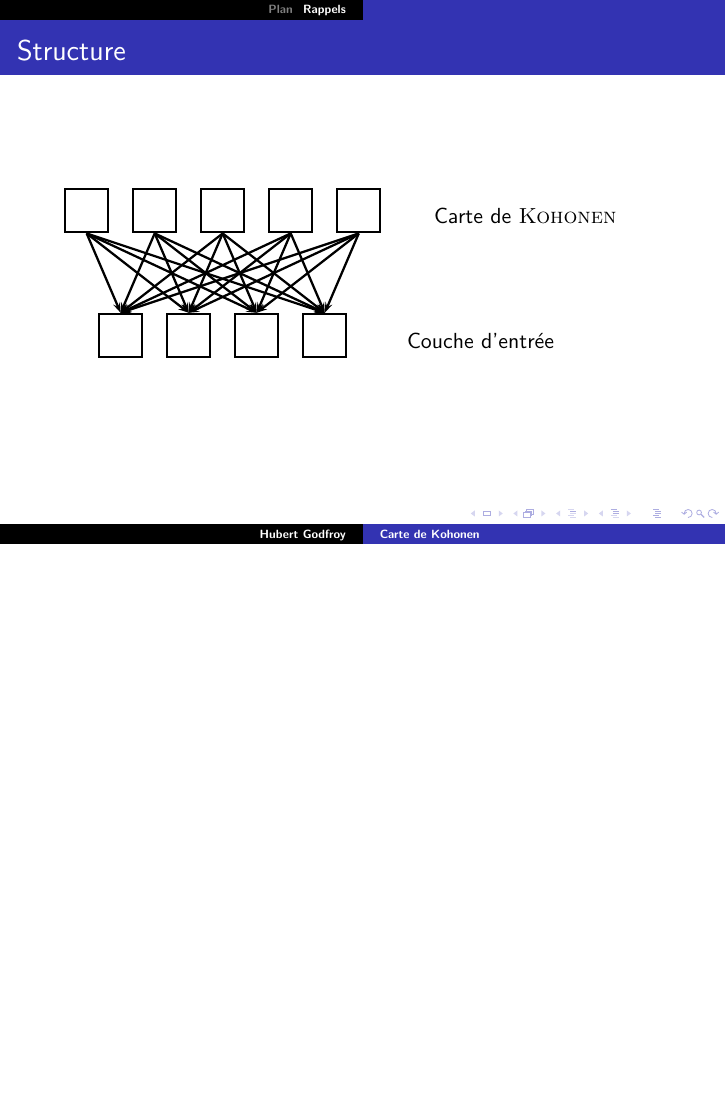
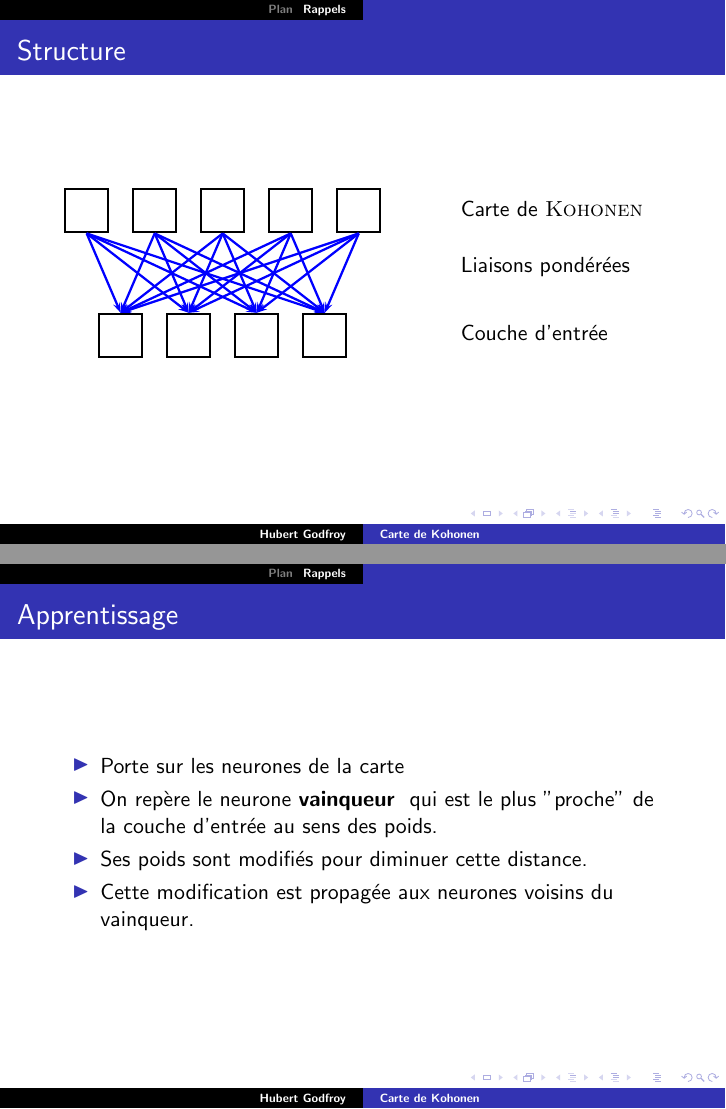
Before and after one commit to hurlebouc/kohonen, LaTeX slides (presentation/presentation.tex, which reads presentation/input/struct.tex): page 4 of 4 before the commit and pages 4 and 5 of 5 after it, the two joined at a grey line, the shorter picture padded with empty space. Compiled offline with LaTeX, dvips and Ghostscript; the source files are stored in an older character set and shown here as Unicode.

```diff
--- a/presentation/input/struct.tex
+++ b/presentation/input/struct.tex
@@ -19,27 +18,28 @@
 \psframe[linewidth=0.04,dimen=outer](3.2,1.5)(2.4,0.7)
 \psframe[linewidth=0.04,dimen=outer](4.4,1.5)(3.6,0.7)
 \psframe[linewidth=0.04,dimen=outer](5.6,1.5)(4.8,0.7)
-\psline[linewidth=0.04cm,arrowsize=0.05291667cm 2.0,arrowlength=1.4,arrowinset=0.4]{->}(1.6,0.7)(1.0,-0.7)
-\psline[linewidth=0.04cm,arrowsize=0.05291667cm 2.0,arrowlength=1.4,arrowinset=0.4]{->}(0.4,0.7)(1.0,-0.7)
-\psline[linewidth=0.04cm,arrowsize=0.05291667cm 2.0,arrowlength=1.4,arrowinset=0.4]{->}(0.4,0.7)(2.2,-0.7)
-\psline[linewidth=0.04cm,arrowsize=0.05291667cm 2.0,arrowlength=1.4,arrowinset=0.4]{->}(0.4,0.7)(3.4,-0.7)
-\psline[linewidth=0.04cm,arrowsize=0.05291667cm 2.0,arrowlength=1.4,arrowinset=0.4]{->}(0.4,0.7)(4.6,-0.7)
-\psline[linewidth=0.04cm,arrowsize=0.05291667cm 2.0,arrowlength=1.4,arrowinset=0.4]{->}(1.6,0.7)(2.2,-0.7)
-\psline[linewidth=0.04cm,arrowsize=0.05291667cm 2.0,arrowlength=1.4,arrowinset=0.4]{->}(1.6,0.7)(3.4,-0.7)
-\psline[linewidth=0.04cm,arrowsize=0.05291667cm 2.0,arrowlength=1.4,arrowinset=0.4]{->}(1.6,0.7)(4.6,-0.7)
-\psline[linewidth=0.04cm,arrowsize=0.05291667cm 2.0,arrowlength=1.4,arrowinset=0.4]{->}(2.8,0.7)(1.0,-0.7)
-\psline[linewidth=0.04cm,arrowsize=0.05291667cm 2.0,arrowlength=1.4,arrowinset=0.4]{->}(2.8,0.7)(2.2,-0.7)
-\psline[linewidth=0.04cm,arrowsize=0.05291667cm 2.0,arrowlength=1.4,arrowinset=0.4]{->}(2.8,0.7)(3.4,-0.7)
-\psline[linewidth=0.04cm,arrowsize=0.05291667cm 2.0,arrowlength=1.4,arrowinset=0.4]{->}(2.8,0.7)(4.6,-0.7)
-\psline[linewidth=0.04cm,arrowsize=0.05291667cm 2.0,arrowlength=1.4,arrowinset=0.4]{->}(4.0,0.7)(1.0,-0.7)
-\psline[linewidth=0.04cm,arrowsize=0.05291667cm 2.0,arrowlength=1.4,arrowinset=0.4]{->}(4.0,0.7)(2.2,-0.7)
-\psline[linewidth=0.04cm,arrowsize=0.05291667cm 2.0,arrowlength=1.4,arrowinset=0.4]{->}(4.0,0.7)(3.4,-0.7)
-\psline[linewidth=0.04cm,arrowsize=0.05291667cm 2.0,arrowlength=1.4,arrowinset=0.4]{->}(4.0,0.7)(4.6,-0.7)
-\psline[linewidth=0.04cm,arrowsize=0.05291667cm 2.0,arrowlength=1.4,arrowinset=0.4]{->}(5.2,0.7)(1.0,-0.7)
-\psline[linewidth=0.04cm,arrowsize=0.05291667cm 2.0,arrowlength=1.4,arrowinset=0.4]{->}(5.2,0.7)(2.2,-0.7)
-\psline[linewidth=0.04cm,arrowsize=0.05291667cm 2.0,arrowlength=1.4,arrowinset=0.4]{->}(5.2,0.7)(3.4,-0.7)
-\psline[linewidth=0.04cm,arrowsize=0.05291667cm 2.0,arrowlength=1.4,arrowinset=0.4]{->}(5.2,0.7)(4.6,-0.7)
-\rput(7.348291,-1.195){Couche d'entrée}
-\rput(8.138096,1.005){Carte de \textsc{Kohonen}}
+\psline[linewidth=0.04cm,linecolor=blue,arrowsize=0.05291667cm 2.0,arrowlength=1.4,arrowinset=0.4]{->}(1.6,0.7)(1.0,-0.7)
+\psline[linewidth=0.04cm,linecolor=blue,arrowsize=0.05291667cm 2.0,arrowlength=1.4,arrowinset=0.4]{->}(0.4,0.7)(1.0,-0.7)
+\psline[linewidth=0.04cm,linecolor=blue,arrowsize=0.05291667cm 2.0,arrowlength=1.4,arrowinset=0.4]{->}(0.4,0.7)(2.2,-0.7)
+\psline[linewidth=0.04cm,linecolor=blue,arrowsize=0.05291667cm 2.0,arrowlength=1.4,arrowinset=0.4]{->}(0.4,0.7)(3.4,-0.7)
+\psline[linewidth=0.04cm,linecolor=blue,arrowsize=0.05291667cm 2.0,arrowlength=1.4,arrowinset=0.4]{->}(0.4,0.7)(4.6,-0.7)
+\psline[linewidth=0.04cm,linecolor=blue,arrowsize=0.05291667cm 2.0,arrowlength=1.4,arrowinset=0.4]{->}(1.6,0.7)(2.2,-0.7)
+\psline[linewidth=0.04cm,linecolor=blue,arrowsize=0.05291667cm 2.0,arrowlength=1.4,arrowinset=0.4]{->}(1.6,0.7)(3.4,-0.7)
+\psline[linewidth=0.04cm,linecolor=blue,arrowsize=0.05291667cm 2.0,arrowlength=1.4,arrowinset=0.4]{->}(1.6,0.7)(4.6,-0.7)
+\psline[linewidth=0.04cm,linecolor=blue,arrowsize=0.05291667cm 2.0,arrowlength=1.4,arrowinset=0.4]{->}(2.8,0.7)(1.0,-0.7)
+\psline[linewidth=0.04cm,linecolor=blue,arrowsize=0.05291667cm 2.0,arrowlength=1.4,arrowinset=0.4]{->}(2.8,0.7)(2.2,-0.7)
+\psline[linewidth=0.04cm,linecolor=blue,arrowsize=0.05291667cm 2.0,arrowlength=1.4,arrowinset=0.4]{->}(2.8,0.7)(3.4,-0.7)
+\psline[linewidth=0.04cm,linecolor=blue,arrowsize=0.05291667cm 2.0,arrowlength=1.4,arrowinset=0.4]{->}(2.8,0.7)(4.6,-0.7)
+\psline[linewidth=0.04cm,linecolor=blue,arrowsize=0.05291667cm 2.0,arrowlength=1.4,arrowinset=0.4]{->}(4.0,0.7)(1.0,-0.7)
+\psline[linewidth=0.04cm,linecolor=blue,arrowsize=0.05291667cm 2.0,arrowlength=1.4,arrowinset=0.4]{->}(4.0,0.7)(2.2,-0.7)
+\psline[linewidth=0.04cm,linecolor=blue,arrowsize=0.05291667cm 2.0,arrowlength=1.4,arrowinset=0.4]{->}(4.0,0.7)(3.4,-0.7)
+\psline[linewidth=0.04cm,linecolor=blue,arrowsize=0.05291667cm 2.0,arrowlength=1.4,arrowinset=0.4]{->}(4.0,0.7)(4.6,-0.7)
+\psline[linewidth=0.04cm,linecolor=blue,arrowsize=0.05291667cm 2.0,arrowlength=1.4,arrowinset=0.4]{->}(5.2,0.7)(1.0,-0.7)
+\psline[linewidth=0.04cm,linecolor=blue,arrowsize=0.05291667cm 2.0,arrowlength=1.4,arrowinset=0.4]{->}(5.2,0.7)(2.2,-0.7)
+\psline[linewidth=0.04cm,linecolor=blue,arrowsize=0.05291667cm 2.0,arrowlength=1.4,arrowinset=0.4]{->}(5.2,0.7)(3.4,-0.7)
+\psline[linewidth=0.04cm,linecolor=blue,arrowsize=0.05291667cm 2.0,arrowlength=1.4,arrowinset=0.4]{->}(5.2,0.7)(4.6,-0.7)
+\put(7,-1.195){Couche d'entrée}
+\put(7 ,1.005){Carte de \textsc{Kohonen}}
+\put(7 ,0.0050){Liaisons pondérées}
 \end{pspicture}
 }
--- a/presentation/presentation.tex
+++ b/presentation/presentation.tex
@@ -8,6 +8,8 @@
 \usepackage{pst-plot} % For axes
 
 \newcommand{\diapo}[2]{\frame{\frametitle{#1}#2}}
+\newcommand{\imp}[1]{\textit{\textbf{#1}} }
+
 
 
 \title{Carte de Kohonen}
@@ -43,5 +45,14 @@
 	\input{input/struct.tex}
 }
 
+\diapo{Apprentissage}{
+	\begin{itemize}
+	\item Porte sur les neurones de la carte
+	\item On repère le neurone \imp{vainqueur} qui est le plus "proche" de la couche d'entrée au sens des poids.
+	\item Ses poids sont modifiés pour diminuer cette distance.
+	\item Cette modification est propagée aux neurones voisins du vainqueur.
+	\end{itemize}
+}
+
 
 \end{document}
```
Also changed, not shown: presentation/ressources/structure_reseau.svg, presentation/input/struct.tex (3 more changed lines), 2 other files.
